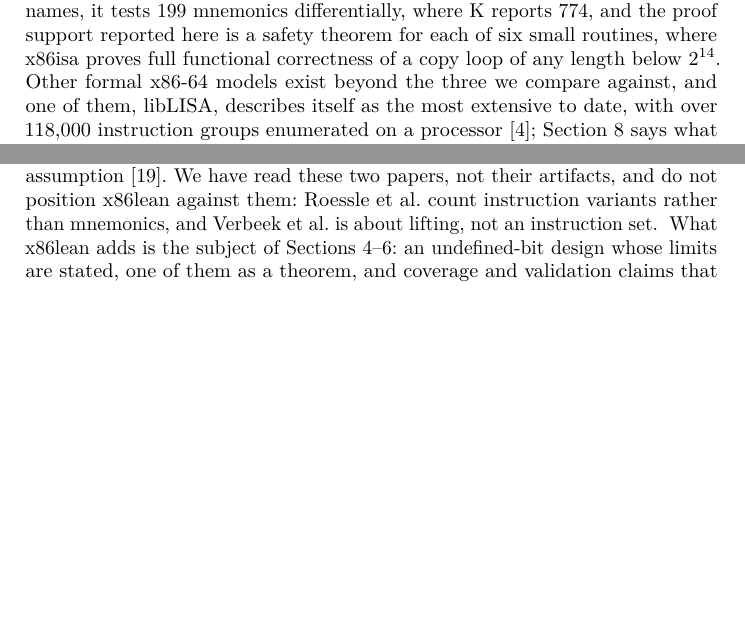
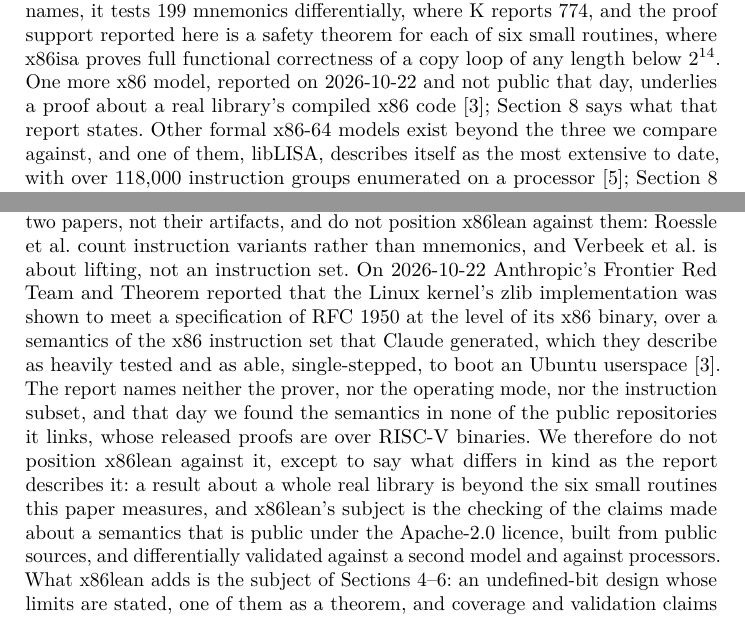
Before and after one commit to jyh/x86lean, a LaTeX paper (paper/x86lean-semantics.tex): two parts of pages 2 and 18 of 21, joined at a grey line, cut so that both start at the same text, the shorter picture padded with empty space. Compiled offline with pdfLaTeX.

Commit message:
O38: the related work and Scope name the x86 semantics Anthropic's Frontier Red Team and Theorem reported on 2026-10-22
The helm's order (10-22 15:31): re-read every novelty sentence of the arXiv text against that report. The text makes no
"first" or priority claim about the semantics; its three landscape sentences are re-stated as surveyed on 2026-10-22:
Scope gains one sentence (a model, not public that day, under a correctness result for a real library's compiled x86
code); Related Work's survey is dated, and a paragraph says what the report states and what it does not (prover,
operating mode, instruction subset; the semantics in none of the linked public repositories that day), so x86lean is
not positioned against it beyond a difference in kind. New bib entry anthropic-fv.

Under master's current prose checker (epochs 2-3, after the freeze) three of these sentences are flagged UNREAD for
'proof', 'proofs' and the company name 'Theorem'; each is about the other party's work and can name no Lean statement of
ours. They are declared, not reworded around: a draft swapped 'proof' for 'correctness result' and was reverted, since
a synonym the lexicon misses is the evasion the gate exists to stop. A fourth flag is a sentence that already failed
that checker at e501ca6 and re-hashes because the new splitter fuses it into the edited survey sentence.

Gates: check_claims 0 (112) · check_listings 0 · check_verification_claims 0 · check_coverage_prose 0 ·
check_citations 0 · check_private_paths --tree 0. Prose gate at the freeze's own checker (master f43b62d) with paper's
baseline and reads: OK, 2 READ + 26 BASELINED, the freeze's receipt unchanged.

Co-Authored-By: Claude Opus 5.5 <noreply@anthropic.com>

```diff
--- a/paper/x86lean-semantics.tex
+++ b/paper/x86lean-semantics.tex
@@ -95,7 +95,9 @@ combination is checkable in one clone of a public repository.
 Against its neighbours, x86lean is smaller. At the commits its manifest names, it tests 199 mnemonics
 differentially, where K reports 774, and the proof support reported here is a safety theorem for each of
 six small routines, where x86isa proves full functional correctness of a copy loop of any length below
-$2^{14}$. Other formal x86-64 models exist beyond the three we compare against, and one of them, libLISA,
+$2^{14}$. One more x86 model, reported on 2026-10-22 and not public that day, underlies a proof
+about a real library's compiled x86 code~\cite{anthropic-fv}; Section~\ref{sec:related} says what that report states.
+Other formal x86-64 models exist beyond the three we compare against, and one of them, libLISA,
 describes itself as the most extensive to date, with over 118{,}000 instruction groups enumerated on a
 processor~\cite{liblisa}; Section~\ref{sec:related} says what we have and have not read.
 \src{docs/CLAIMS.tsv[coverage\_mnemonics, k\_mnemonics, proof\_sample\_routines, liblisa\_groups]; docs/TACAS-G1-POSITIONING.md, the scale and proof-support rows and 1d; docs/DECISIONS.md D220}
@@ -1009,6 +1011,15 @@ Verbeek et al.\ lift stripped binaries to a representation that provably over-ap
 paths, exportable to Isabelle/HOL, and take sound instruction semantics as an assumption~\cite{verbeek-lifting}.
 We have read these two papers, not their artifacts, and do not position x86lean against them: Roessle et al.\
 count instruction variants rather than mnemonics, and Verbeek et al.\ is about lifting, not an instruction set.
+On 2026-10-22 Anthropic's Frontier Red Team and Theorem reported that the Linux kernel's zlib implementation was
+shown to meet a specification of RFC~1950 at the level of its x86 binary, over a semantics of the x86 instruction set
+that Claude generated, which they describe as heavily tested and as able, single-stepped, to boot an Ubuntu
+userspace~\cite{anthropic-fv}. The report names neither the prover, nor the operating mode, nor the instruction
+subset, and that day we found the semantics in none of the public repositories it links, whose released proofs
+are over RISC-V binaries. We therefore do not position x86lean against it, except to say what differs in kind as the report
+describes it: a result about a whole real library is beyond the six small routines this paper measures, and
+x86lean's subject is the checking of the claims made about a semantics that is public under the Apache-2.0 licence, built from public sources,
+and differentially validated against a second model and against processors.
 \src{docs/CLAIMS.tsv[afp\_instructions, roessle\_instructions]; abstracts via api.semanticscholar.org for DOIs 10.1145/3293880.3294102 and 10.1145/3519939.3523702,
 and 10.1145/3689723, and isa-afp.org/entries/X86\_Semantics.html, read 2026-09-12; docs/DECISIONS.md D220;
 the two papers read at the authors' PDFs 2026-09-14 (ssrg.ece.vt.edu/papers/cpp2019.pdf and pldi22.pdf, titles and authors matched to
```
Also changed, not shown: paper/x86lean-semantics.bib (+8 -0 lines), paper/x86lean-semantics.tex (4 more changed lines).
